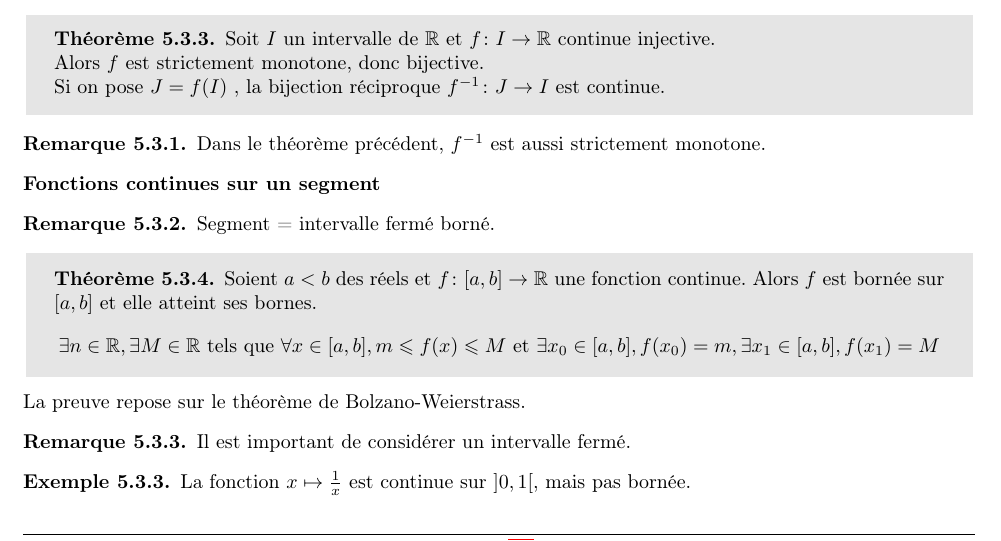
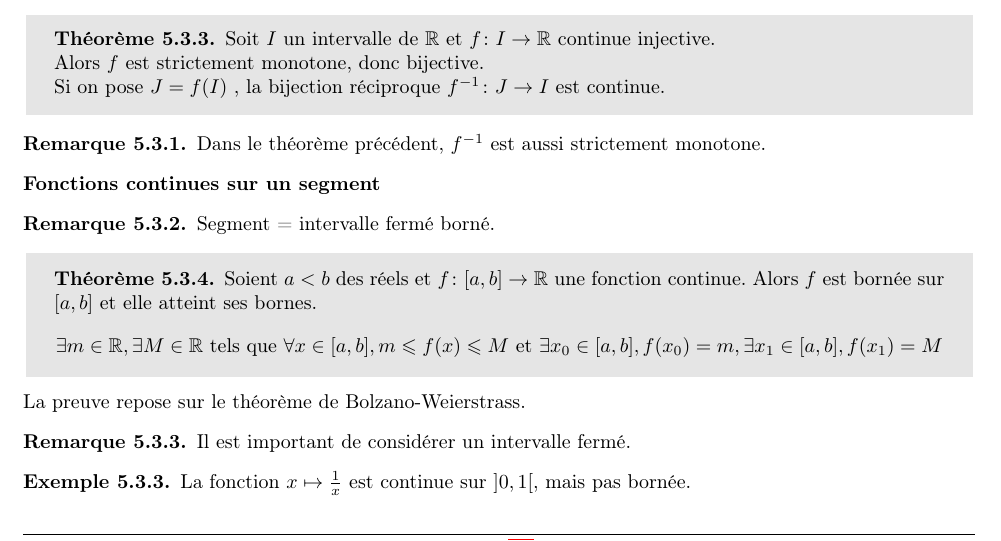
Before and after one commit to Slyphero/analyse1_info_2022_2023, a LaTeX document (main.tex, which reads chapters/ch5_fonctions.tex): part of page 51 of 61, cut so that both start at the same text. Compiled offline with pdfLaTeX.

Commit message:
correction theoreme 5.3.4

```diff
--- a/chapters/ch5_fonctions.tex
+++ b/chapters/ch5_fonctions.tex
@@ -550,7 +550,7 @@ Segment = intervalle fermé borné.
 \begin{theoreme}
 Soient $a < b$ des réels et $f \colon [a, b] \to \R$ une fonction continue. Alors $f$ est bornée sur $[a, b]$ et elle atteint ses bornes.
 \begin{align*}
-\exists n \in \R, \exists M \in \R \text{ tels que } \forall x \in [a, b], m \leq f(x) \leq M \text{ et } \exists x_0 \in [a, b], f(x_0) = m, \exists x_1 \in [a, b], f(x_1) = M
+\exists m \in \R, \exists M \in \R \text{ tels que } \forall x \in [a, b], m \leq f(x) \leq M \text{ et } \exists x_0 \in [a, b], f(x_0) = m, \exists x_1 \in [a, b], f(x_1) = M
 \end{align*}
 \end{theoreme}
 \end{graybox}
```
Also changed, not shown: main.pdf.
